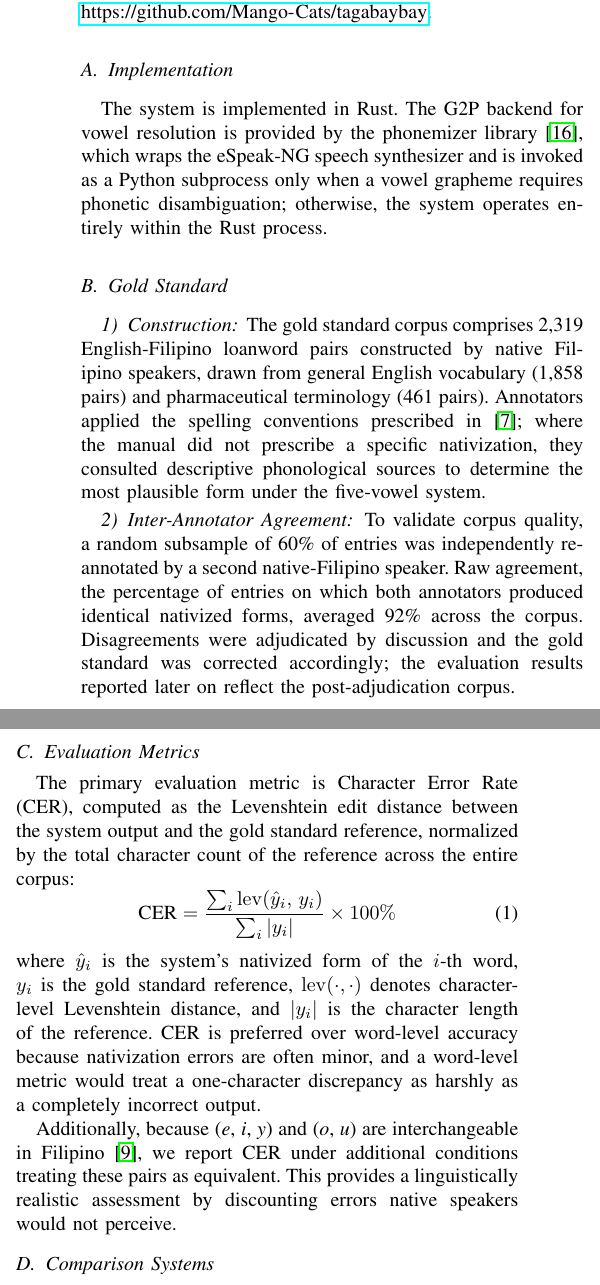
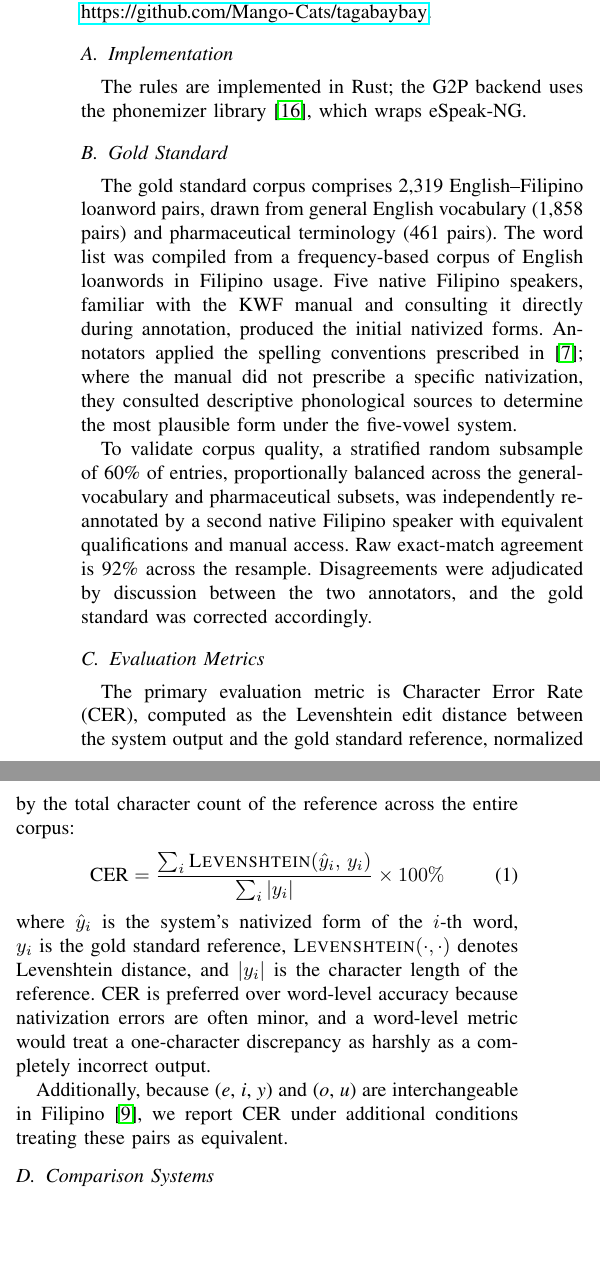
Before and after one commit to Mango-Cats/tagabaybay-docs, a LaTeX paper (paper/main.tex, which reads paper/chapters/experimental_setup.tex): two parts of the columns of page 4 of 6 before the commit and two parts of the columns of page 4 of 5 after it, joined at a grey line, cut so that both start at the same text, the shorter picture padded with empty space. Compiled offline with pdfLaTeX.

Commit message:
Update experimental setup

```diff
--- a/paper/chapters/experimental_setup.tex
+++ b/paper/chapters/experimental_setup.tex
@@ -3,62 +3,61 @@ The source code and gold standard are publicly available at
 \url{https://github.com/Mango-Cats/tagabaybay}.
 
 \subsection{Implementation}
-The system is implemented in Rust. The G2P backend for vowel resolution is
-provided by the phonemizer library~\cite{bernard2021}, which wraps the
-eSpeak-NG speech synthesizer and is invoked as a Python subprocess only when a
-vowel grapheme requires phonetic disambiguation; otherwise, the system operates
-entirely within the Rust process.
+
+The rules are implemented in Rust; the G2P backend uses the phonemizer
+library~\cite{bernard2021}, which wraps eSpeak-NG.
 
 \subsection{Gold Standard}
 
-\subsubsection{Construction}
-The gold standard corpus comprises 2,319 English-Filipino loanword pairs
-constructed by native Filipino speakers, drawn from general English vocabulary
-(1,858 pairs) and pharmaceutical terminology (461 pairs). Annotators applied
-the spelling conventions prescribed in~\cite{almario2014}; where the manual did
-not prescribe a specific nativization, they consulted descriptive phonological
+The gold standard corpus comprises 2,319 English--Filipino loanword pairs,
+drawn from general English vocabulary (1,858 pairs) and pharmaceutical
+terminology (461 pairs). The word list was compiled from a frequency-based
+corpus of English loanwords in Filipino usage. Five native Filipino speakers,
+familiar with the KWF manual and consulting it directly during annotation,
+produced the initial nativized forms. Annotators applied the spelling
+conventions prescribed in~\cite{almario2014}; where the manual did not
+prescribe a specific nativization, they consulted descriptive phonological
 sources to determine the most plausible form under the five-vowel system.
 
-\subsubsection{Inter-Annotator Agreement}
-To validate corpus quality, a random subsample of 60\% of entries was
-independently re-annotated by a second native-Filipino speaker. Raw agreement,
-the percentage of entries on which both annotators produced identical nativized
-forms, averaged 92\% across the corpus. Disagreements were adjudicated by
-discussion and the gold standard was corrected accordingly; the evaluation
-results reported later on reflect the post-adjudication corpus.
+To validate corpus quality, a stratified random subsample of 60\% of entries,
+proportionally balanced across the general-vocabulary and pharmaceutical
+subsets, was independently re-annotated by a second native Filipino speaker
+with equivalent qualifications and manual access. Raw exact-match agreement is
+92\% across the resample. Disagreements were adjudicated by discussion between
+the two annotators, and the gold standard was corrected accordingly.
 
 \subsection{Evaluation Metrics}\label{ssec:evaluation_metrics}
+
 The primary evaluation metric is Character Error Rate (CER), computed as the
 Levenshtein edit distance between the system output and the gold standard
 reference, normalized by the total character count of the reference across the
 entire corpus:
 \begin{equation}
-    \text{CER} = \frac{\sum_{i} \mathrm{lev}(\hat{y}_i,\, y_i)}
+    \text{CER} = \frac{\sum_{i} \textsc{Levenshtein}(\hat{y}_i,\, y_i)}
     {\sum_{i} |y_i|}
     \times 100\%
 \end{equation}
 where \(\hat{y}_i\) is the system's nativized form of the \(i\)-th word,
-\(y_i\) is the gold standard reference, \(\mathrm{lev}(\cdot,\cdot)\) denotes
-character-level Levenshtein distance, and \(|y_i|\) is the character length of
+\(y_i\) is the gold standard reference, \(\textsc{Levenshtein}(\cdot,\cdot)\) denotes
+Levenshtein distance, and \(|y_i|\) is the character length of
 the reference. CER is preferred over word-level accuracy because nativization
 errors are often minor, and a word-level metric would treat a one-character
 discrepancy as harshly as a completely incorrect output.
 
 Additionally, because (\emph{e}, \emph{i}, \emph{y}) and (\emph{o}, \emph{u})
 are interchangeable in Filipino~\cite{schachter1972}, we report CER under
-additional conditions treating these pairs as equivalent. This provides a
-linguistically realistic assessment by discounting errors native speakers would
-not perceive.
+additional conditions treating these pairs as equivalent.
 
 \subsection{Comparison Systems}
-Three additional systems are evaluated. The baseline applies a
-flat sequence of regular expression substitutions without graphemic
-tokenization, priority ordering, or phonetic disambiguation. The
-orthographic-only ablation runs the full proposed pipeline with phonetic
-vowel resolution disabled; all orthographic rules remain active, but vowel
-graphemes map to their identity. The LLM prompting system sends each
-word individually to Claude Haiku 4.5. The prompt provides the KWF mapping rules as a
-bulleted list covering consonant correspondences, diphthong conventions,
-doubled-consonant simplification, silent letter deletion, and epenthesis
-instructions. Each word is sent as a single API call with no examples
-and no prompt engineering iteration beyond the initial rule list.
+
+Three additional systems are evaluated. The baseline applies a flat sequence of
+regular expression substitutions without graphemic tokenization, priority
+ordering, or phonetic disambiguation. The orthographic-only ablation runs the
+full proposed pipeline with phonetic vowel resolution disabled; all
+orthographic rules remain active, but vowel graphemes map to their identity.
+The LLM prompting system sends each word individually to Claude Haiku 4.5. The
+prompt provides the KWF mapping rules as a bulleted list covering consonant
+correspondences, diphthong conventions, doubled-consonant simplification,
+silent letter deletion, and epenthesis instructions. Each word is sent as a
+single API call with no examples and no prompt engineering iteration beyond the
+initial rule list.
```
